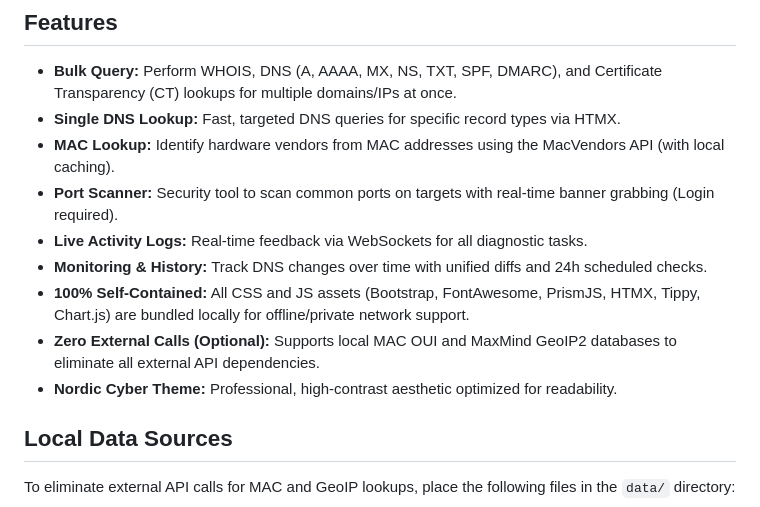
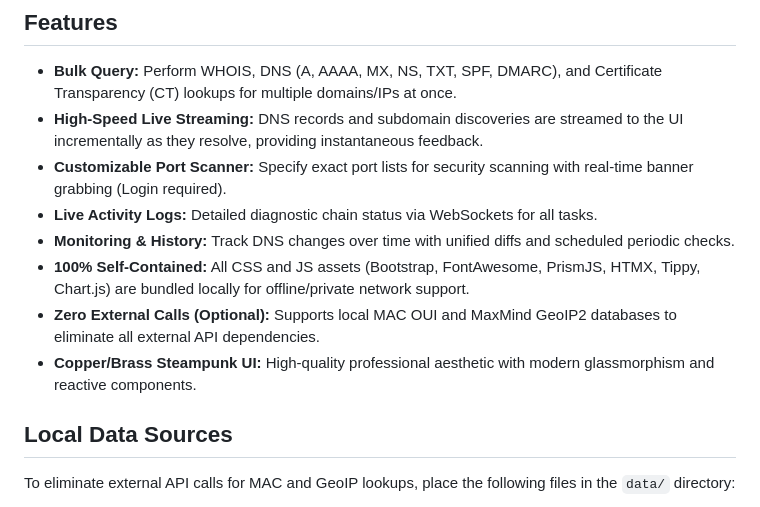
Before and after one commit to arumes31/whois, a Markdown page: README.md, the part around the change. Rendered like a GitHub page.

Commit message:
docs: update features and theming information

```diff
--- a/README.md
+++ b/README.md
@@ -8,14 +8,13 @@ A comprehensive network diagnostic and monitoring tool for performing WHOIS look
 ## Features
 
 - **Bulk Query:** Perform WHOIS, DNS (A, AAAA, MX, NS, TXT, SPF, DMARC), and Certificate Transparency (CT) lookups for multiple domains/IPs at once.
-- **Single DNS Lookup:** Fast, targeted DNS queries for specific record types via HTMX.
-- **MAC Lookup:** Identify hardware vendors from MAC addresses using the MacVendors API (with local caching).
-- **Port Scanner:** Security tool to scan common ports on targets with real-time banner grabbing (Login required).
-- **Live Activity Logs:** Real-time feedback via WebSockets for all diagnostic tasks.
-- **Monitoring & History:** Track DNS changes over time with unified diffs and 24h scheduled checks.
+- **High-Speed Live Streaming:** DNS records and subdomain discoveries are streamed to the UI incrementally as they resolve, providing instantaneous feedback.
+- **Customizable Port Scanner:** Specify exact port lists for security scanning with real-time banner grabbing (Login required).
+- **Live Activity Logs:** Detailed diagnostic chain status via WebSockets for all tasks.
+- **Monitoring & History:** Track DNS changes over time with unified diffs and scheduled periodic checks.
 - **100% Self-Contained:** All CSS and JS assets (Bootstrap, FontAwesome, PrismJS, HTMX, Tippy, Chart.js) are bundled locally for offline/private network support.
 - **Zero External Calls (Optional):** Supports local MAC OUI and MaxMind GeoIP2 databases to eliminate all external API dependencies.
-- **Nordic Cyber Theme:** Professional, high-contrast aesthetic optimized for readability.
+- **Copper/Brass Steampunk UI:** High-quality professional aesthetic with modern glassmorphism and reactive components.
 
 ## Local Data Sources
 
```
